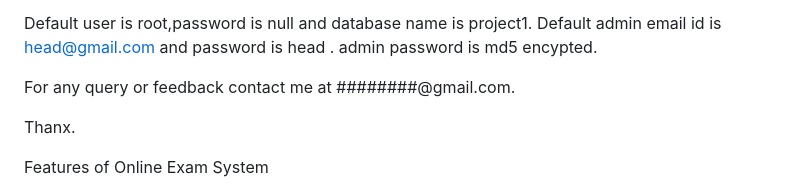
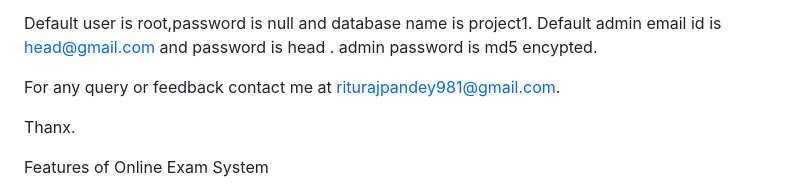
Before and after one commit to rituraj981/ExamHub-website, a Markdown page: README.md, the part around the change. Rendered like a GitHub page.

```diff
--- a/README.md
+++ b/README.md
@@ -14,7 +14,7 @@ Steps
 Default user is root,password is null and database name is project1.
 Default admin email id is head@gmail.com and password is head . admin password is md5 encypted.
 
-For any query or feedback contact me at ########@gmail.com.
+For any query or feedback contact me at riturajpandey981@gmail.com.
 
 Thanx.
 
```
